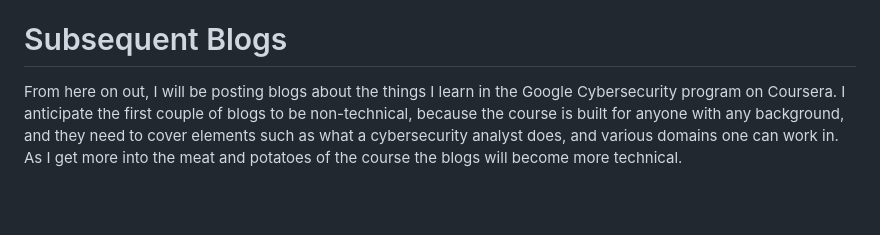
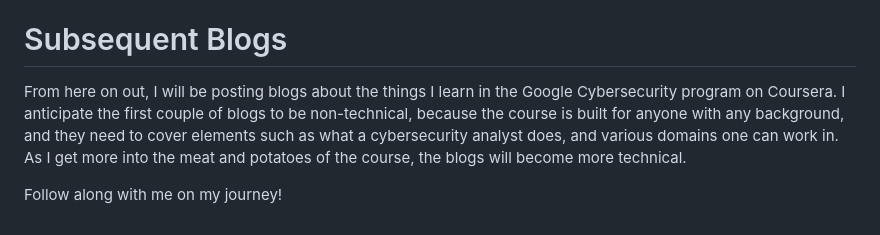
Before and after one commit to mslew/blog, a Markdown page: posts/Google-Foundations-of-Cybersecurity-Course-Introduction-.md, the part around the change. GitHub-like rendering; blank space fills up the shorter version.

Commit message:
TinaCMS content update

```diff
--- a/posts/Google-Foundations-of-Cybersecurity-Course-Introduction-.md
+++ b/posts/Google-Foundations-of-Cybersecurity-Course-Introduction-.md
@@ -51,4 +51,6 @@ After I decided to finally overcome my thoughts about wasted time. By the way, t
 
 # Subsequent Blogs
 
-From here on out, I will be posting blogs about the things I learn in the Google Cybersecurity program on Coursera. I anticipate the first couple of blogs to be non-technical, because the course is built for anyone with any background, and they need to cover elements such as what a cybersecurity analyst does, and various domains one can work in. As I get more into the meat and potatoes of the course the blogs will become more technical.
+From here on out, I will be posting blogs about the things I learn in the Google Cybersecurity program on Coursera. I anticipate the first couple of blogs to be non-technical, because the course is built for anyone with any background, and they need to cover elements such as what a cybersecurity analyst does, and various domains one can work in. As I get more into the meat and potatoes of the course, the blogs will become more technical.
+
+Follow along with me on my journey!
```
